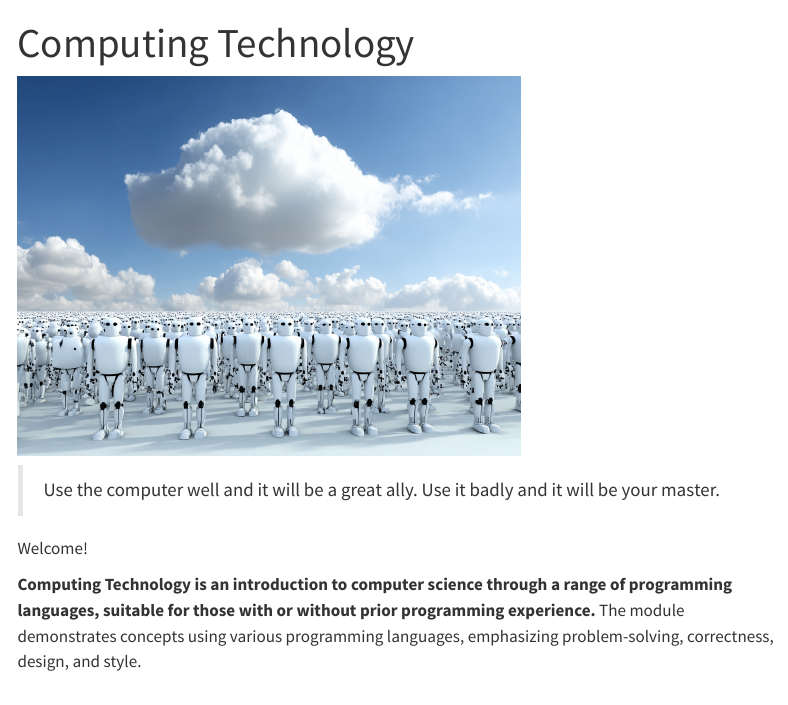
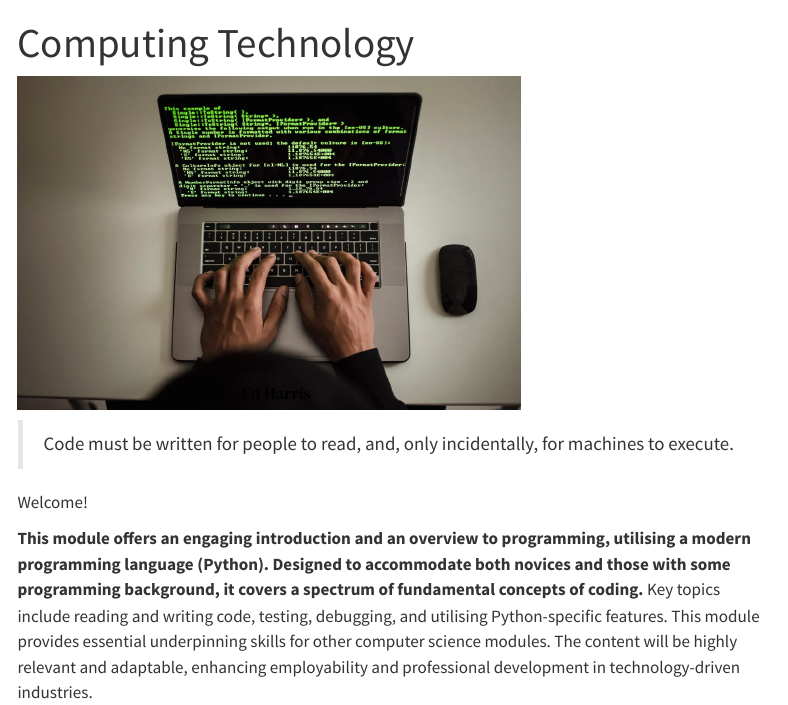
Before and after one commit to SQ4011-2025/website, a Quarto document (index.qmd): the page in a window 1100 px wide, from its top. Rendered offline with R 4.5, knitr and Pandoc in place of Quarto, with nearby package versions; menus at the side of the page are left out.

```diff
--- a/_quarto.yml
+++ b/_quarto.yml
@@ -4,12 +4,12 @@
 
 website:
   page-navigation: true
-  title: "Computing Technology"
-  description: "Computing Technology is an introduction to computer science through a range of programming languages, suitable for those with or without prior programming experience. This module emphasizes problem-solving, focusing on correctness, design, and style. The module demonstrates concepts using various programming languages."
+  title: "Programming Concepts"
+  description: "This module offers an engaging introduction and an overview to programming, utilising a modern programming language (typically Python). Designed to accommodate both novices and those with some programming background, it covers a spectrum of fundamental concepts of coding. Key topics include reading and writing code, testing, debugging, and utilising Python-specific features. This module provides essential underpinning skills for other computer science modules. The content will be highly relevant and adaptable, enhancing employability and professional development in technology-driven industries.  This module focusses on a single programming language such as Python as a modern, scalable toolbox, building on The Computing Technology module which is an overview of basic algorithms and a survey of many different computational language implementations."
   site-url: "https://SQ4011-2025.github.io/website/"
   favicon: "images/favicon.ico"
 
-  repo-url: https://github.com/SQ4007-2025/website
+  repo-url: https://github.com/SQ4011-2025/website
   repo-branch: master
   repo-actions: [edit, issue]
 
@@ -20,7 +20,7 @@
     image: "images/twitter-card.png"
 
   page-footer:
-    left: "&copy; 2025 🐊 [W. Edwin Harris](https://weharris.me)"
+    left: "&copy; 2026 🐊 [W. Edwin Harris](https://weharris.me)"
     center: "📊 [The Statistics Lab](https://thestatisticslab.com)"
     right: "🚀 Built with [Quarto](https://quarto.org/)."
     background: "#D9E3E4"
--- a/index.qmd
+++ b/index.qmd
@@ -6,6 +6,6 @@
 
-> Use the computer well and it will be a great ally. Use it badly and it will be your master.
+> Code must be written for people to read, and, only incidentally, for machines to execute.
 
 Welcome!
 
-**Computing Technology is an introduction to computer science through a range of programming languages, suitable for those with or without prior programming experience.** The module demonstrates concepts using various programming languages, emphasizing problem-solving, correctness, design, and style.
+**This module offers an engaging introduction and an overview to programming, utilising a modern programming language (Python). Designed to accommodate both novices and those with some programming background, it covers a spectrum of fundamental concepts of coding.** Key topics include reading and writing code, testing, debugging, and utilising Python-specific features. This module provides essential underpinning skills for other computer science modules. The content will be highly relevant and adaptable, enhancing employability and professional development in technology-driven industries.
```
Also changed, not shown: docs/search.json, images/background.png, index.qmd (2 more changed lines), 139 other files.
